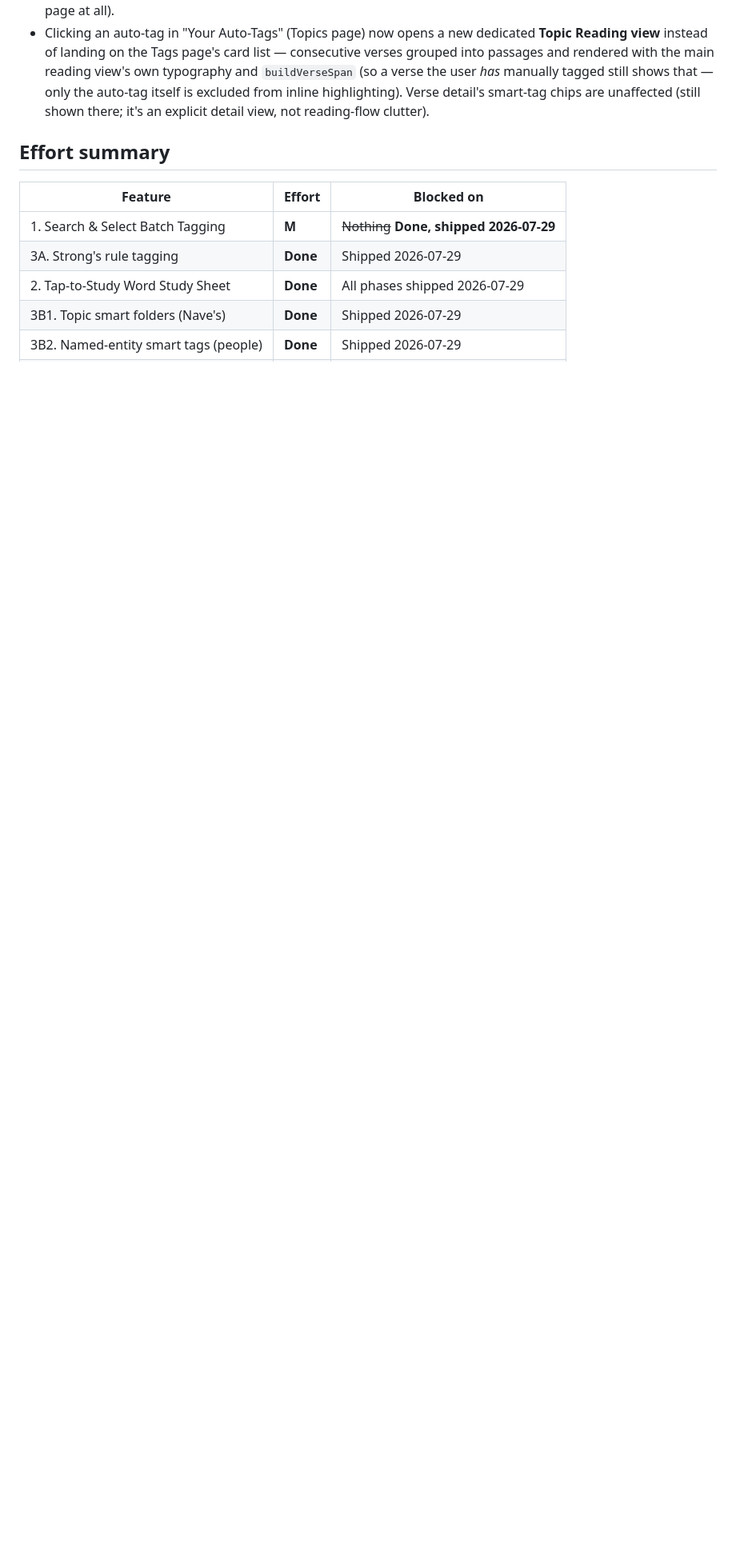
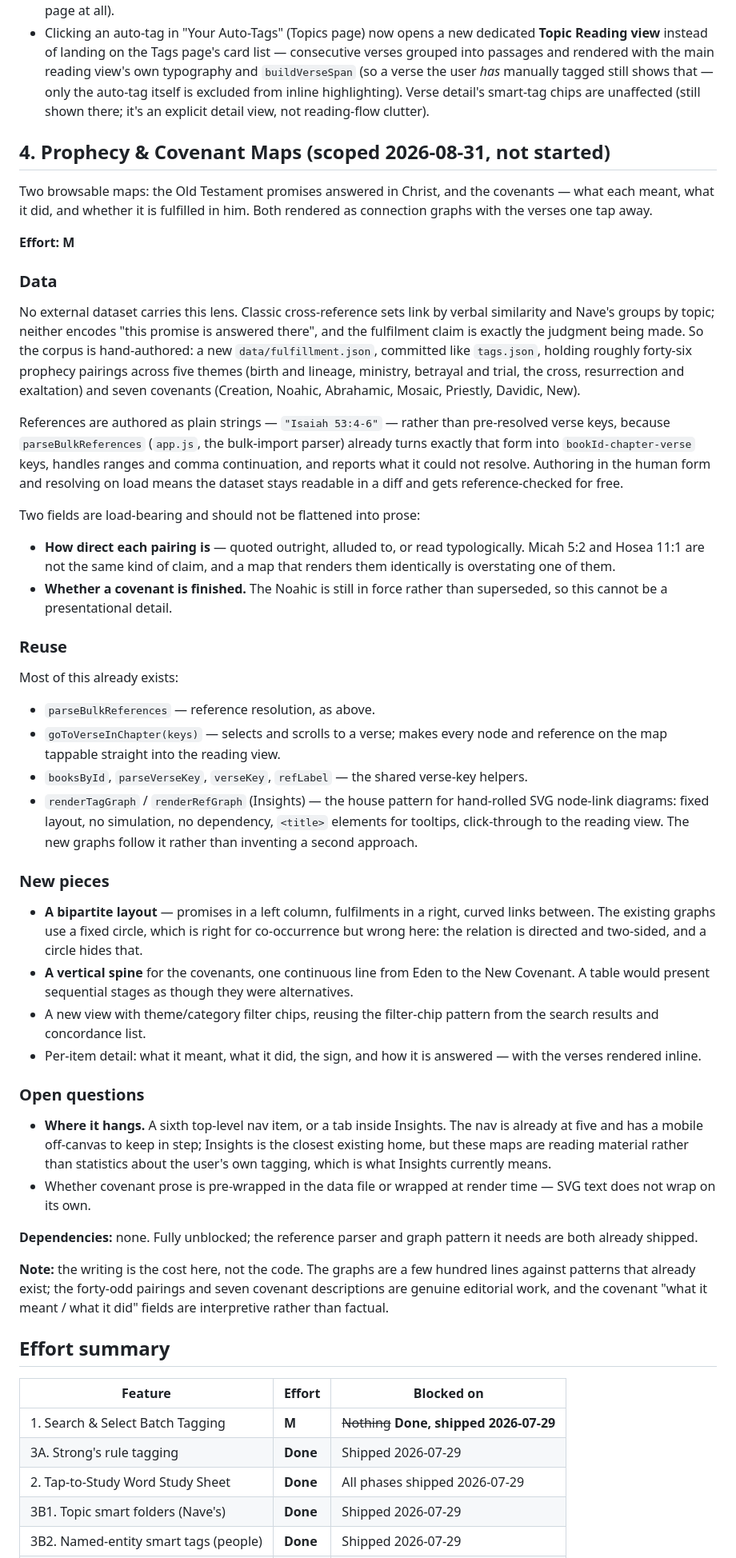
Before and after one commit to w3bninja/Bible, a Markdown page: docs/feature-scoping.md, the part around one of its changes. Shown at 80% size. Rendered like a GitHub page; blank space fills up the shorter version.

Commit message:
Scope the prophecy and covenant maps
Two browsable maps: the Old Testament promises answered in Christ, and
the covenants -- what each meant, what it did, and whether it is
fulfilled in him.

Filed against the existing scoping doc rather than a new file, since
that doc is already this project's backlog.

No dataset carries this lens. Cross-reference sets link by verbal
similarity and Nave's groups by topic, so the fulfilment claim is the
judgment being made and cannot be borrowed -- the corpus has to be
hand-authored. References are scoped as human strings because
parseBulkReferences already resolves that form and reports what it
cannot, which keeps the data readable in a diff and reference-checked
for free.

Two fields are recorded as load-bearing: how direct each pairing is, so
Micah 5:2 and Hosea 11:1 are not rendered as the same kind of claim; and
whether a covenant is actually finished, since the Noahic is still in
force rather than superseded.

Co-Authored-By: Claude Opus 5 <noreply@anthropic.com>

```diff
--- a/docs/feature-scoping.md
+++ b/docs/feature-scoping.md
@@ -167,6 +167,48 @@ User feedback after using the Topics feature: auto-tags showing the same colored
 - `buildVerseSpan` (main reading view) reverted to manual tags only — auto-tags no longer render any inline highlighting there. `effectiveTagIdsForKey()` (the manual+smart merge helper) became dead code as a result and was removed; the Tags page's filter bar/verse list were simplified back to pure manual-tag logic too (dropped the "orphaned active pill" fallback for auto-tags, since auto-tags no longer route through the Tags page at all).
 - Clicking an auto-tag in "Your Auto-Tags" (Topics page) now opens a new dedicated **Topic Reading view** instead of landing on the Tags page's card list — consecutive verses grouped into passages and rendered with the main reading view's own typography and `buildVerseSpan` (so a verse the user *has* manually tagged still shows that — only the auto-tag itself is excluded from inline highlighting). Verse detail's smart-tag chips are unaffected (still shown there; it's an explicit detail view, not reading-flow clutter).
 
+## 4. Prophecy & Covenant Maps (scoped 2026-08-31, not started)
+
+Two browsable maps: the Old Testament promises answered in Christ, and the covenants — what each meant, what it did, and whether it is fulfilled in him. Both rendered as connection graphs with the verses one tap away.
+
+**Effort: M**
+
+### Data
+
+No external dataset carries this lens. Classic cross-reference sets link by verbal similarity and Nave's groups by topic; neither encodes "this promise is answered there", and the fulfilment claim is exactly the judgment being made. So the corpus is hand-authored: a new `data/fulfillment.json`, committed like `tags.json`, holding roughly forty-six prophecy pairings across five themes (birth and lineage, ministry, betrayal and trial, the cross, resurrection and exaltation) and seven covenants (Creation, Noahic, Abrahamic, Mosaic, Priestly, Davidic, New).
+
+References are authored as plain strings — `"Isaiah 53:4-6"` — rather than pre-resolved verse keys, because `parseBulkReferences` (`app.js`, the bulk-import parser) already turns exactly that form into `bookId-chapter-verse` keys, handles ranges and comma continuation, and reports what it could not resolve. Authoring in the human form and resolving on load means the dataset stays readable in a diff and gets reference-checked for free.
+
+Two fields are load-bearing and should not be flattened into prose:
+
+- **How direct each pairing is** — quoted outright, alluded to, or read typologically. Micah 5:2 and Hosea 11:1 are not the same kind of claim, and a map that renders them identically is overstating one of them.
+- **Whether a covenant is finished.** The Noahic is still in force rather than superseded, so this cannot be a presentational detail.
+
+### Reuse
+
+Most of this already exists:
+
+- `parseBulkReferences` — reference resolution, as above.
+- `goToVerseInChapter(keys)` — selects and scrolls to a verse; makes every node and reference on the map tappable straight into the reading view.
+- `booksById`, `parseVerseKey`, `verseKey`, `refLabel` — the shared verse-key helpers.
+- `renderTagGraph` / `renderRefGraph` (Insights) — the house pattern for hand-rolled SVG node-link diagrams: fixed layout, no simulation, no dependency, `<title>` elements for tooltips, click-through to the reading view. The new graphs follow it rather than inventing a second approach.
+
+### New pieces
+
+- **A bipartite layout** — promises in a left column, fulfilments in a right, curved links between. The existing graphs use a fixed circle, which is right for co-occurrence but wrong here: the relation is directed and two-sided, and a circle hides that.
+- **A vertical spine** for the covenants, one continuous line from Eden to the New Covenant. A table would present sequential stages as though they were alternatives.
+- A new view with theme/category filter chips, reusing the filter-chip pattern from the search results and concordance list.
+- Per-item detail: what it meant, what it did, the sign, and how it is answered — with the verses rendered inline.
+
+### Open questions
+
+- **Where it hangs.** A sixth top-level nav item, or a tab inside Insights. The nav is already at five and has a mobile off-canvas to keep in step; Insights is the closest existing home, but these maps are reading material rather than statistics about the user's own tagging, which is what Insights currently means.
+- Whether covenant prose is pre-wrapped in the data file or wrapped at render time — SVG text does not wrap on its own.
+
+**Dependencies:** none. Fully unblocked; the reference parser and graph pattern it needs are both already shipped.
+
+**Note:** the writing is the cost here, not the code. The graphs are a few hundred lines against patterns that already exist; the forty-odd pairings and seven covenant descriptions are genuine editorial work, and the covenant "what it meant / what it did" fields are interpretive rather than factual.
+
 ## Effort summary
 
 | Feature | Effort | Blocked on |
```
Also changed, not shown: other parts of docs/feature-scoping.md (+2 -0 lines).
